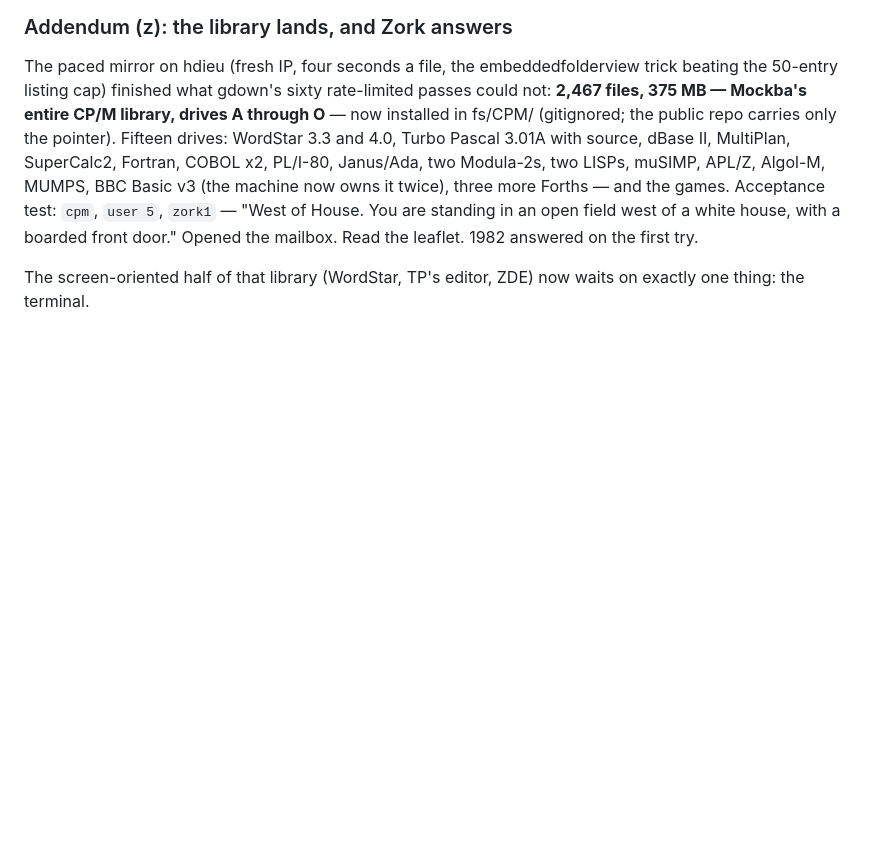
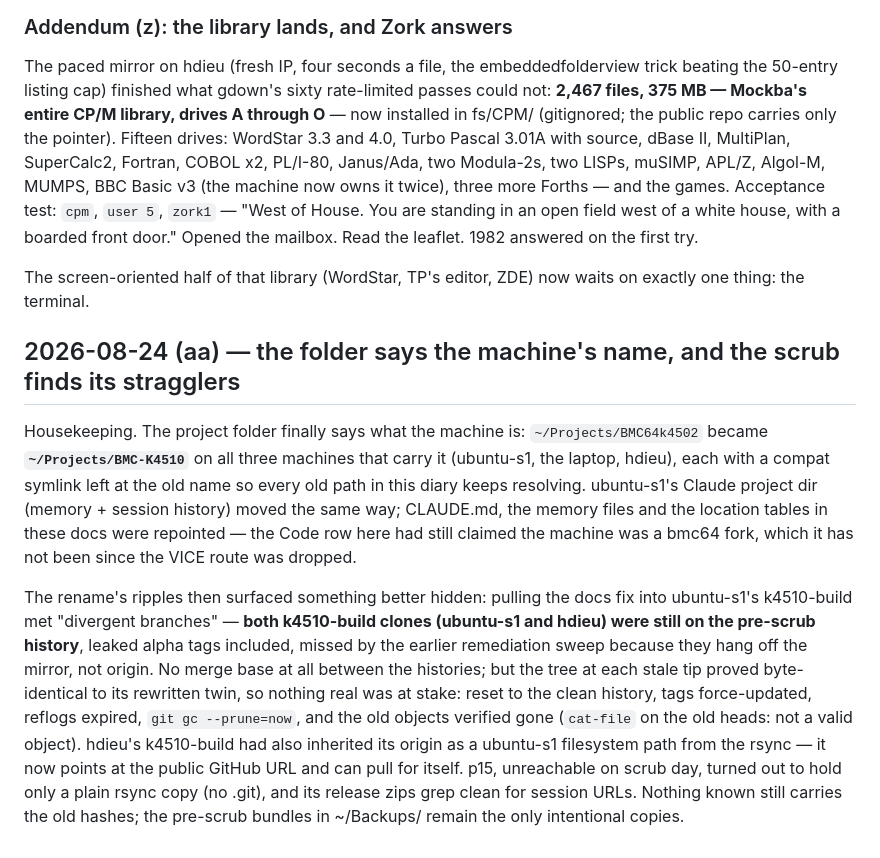
Before and after one commit to mlongval/bmc-k4510, a Markdown page: docs/BUILD-LOG.md, the part around the change. Rendered like a GitHub page; blank space fills up the shorter version.

Commit message:
log: the folder rename and the scrub stragglers
Co-Authored-By: Claude Fable 5 <noreply@anthropic.com>

```diff
--- a/docs/BUILD-LOG.md
+++ b/docs/BUILD-LOG.md
@@ -2682,3 +2682,31 @@ the leaflet. 1982 answered on the first try.
 
 The screen-oriented half of that library (WordStar, TP's editor,
 ZDE) now waits on exactly one thing: the terminal.
+## 2026-08-24 (aa) — the folder says the machine's name, and the scrub finds its stragglers
+
+Housekeeping. The project folder finally says what the machine is:
+`~/Projects/BMC64k4502` became **`~/Projects/BMC-K4510`** on all three
+machines that carry it (ubuntu-s1, the laptop, hdieu), each with a
+compat symlink left at the old name so every old path in this diary
+keeps resolving. ubuntu-s1's Claude project dir (memory + session
+history) moved the same way; CLAUDE.md, the memory files and the
+location tables in these docs were repointed — the Code row here had
+still claimed the machine was a bmc64 fork, which it has not been
+since the VICE route was dropped.
+
+The rename's ripples then surfaced something better hidden: pulling
+the docs fix into ubuntu-s1's k4510-build met "divergent branches" —
+**both k4510-build clones (ubuntu-s1 and hdieu) were still on the
+pre-scrub history**, leaked alpha tags included, missed by the earlier
+remediation sweep because they hang off the mirror, not origin. No
+merge base at all between the histories; but the tree at each stale
+tip proved byte-identical to its rewritten twin, so nothing real was
+at stake: reset to the clean history, tags force-updated, reflogs
+expired, `git gc --prune=now`, and the old objects verified gone
+(`cat-file` on the old heads: not a valid object). hdieu's k4510-build
+had also inherited its origin as a ubuntu-s1 filesystem path from the
+rsync — it now points at the public GitHub URL and can pull for
+itself. p15, unreachable on scrub day, turned out to hold only a
+plain rsync copy (no .git), and its release zips grep clean for
+session URLs. Nothing known still carries the old hashes; the
+pre-scrub bundles in ~/Backups/ remain the only intentional copies.
```
